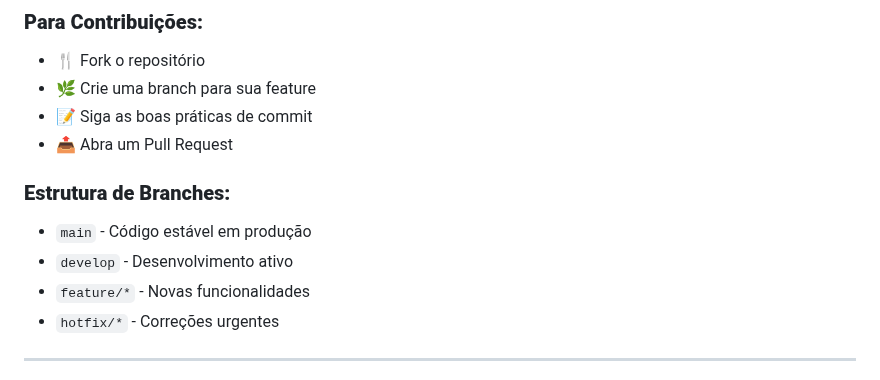
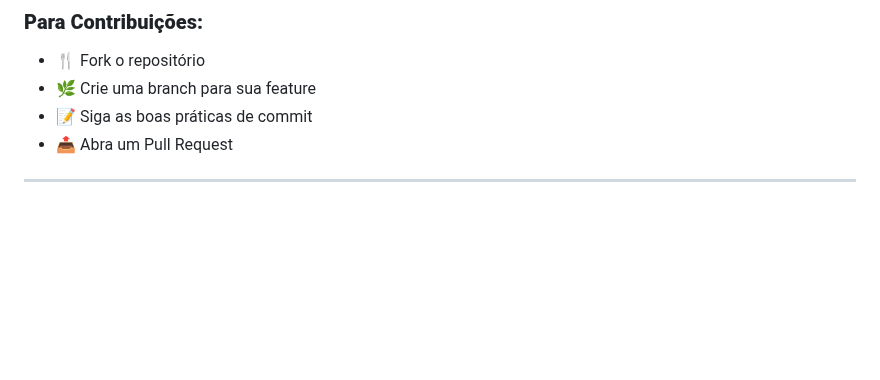
Before and after one commit to toolbox-tech/embracon, a Markdown page: README.md, the part around the change. GitHub-like rendering; blank space fills up the shorter version.

Commit message:
docs(readme): readme

```diff
--- a/README.md
+++ b/README.md
@@ -418,12 +418,6 @@ flowchart LR
 - 📝 Siga as boas práticas de commit
 - 📤 Abra um Pull Request
 
-### **Estrutura de Branches:**
-- `main` - Código estável em produção
-- `develop` - Desenvolvimento ativo
-- `feature/*` - Novas funcionalidades
-- `hotfix/*` - Correções urgentes
-
 ---
 
 <p align="center">
```
